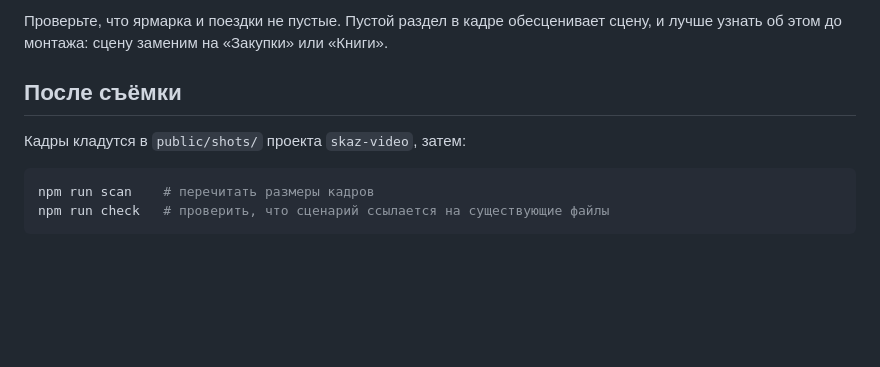
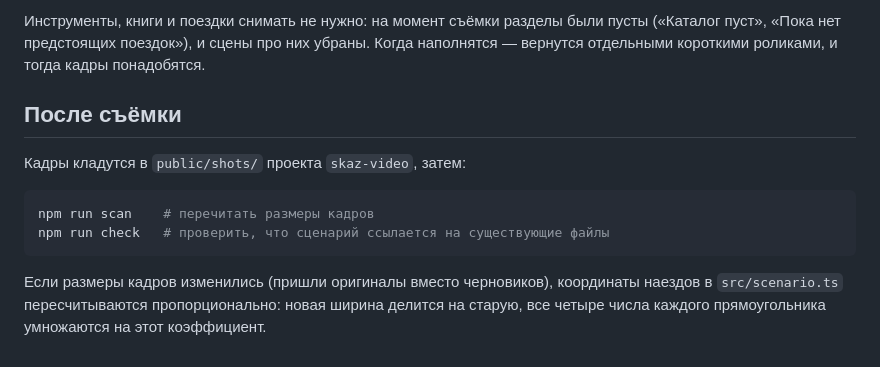
Before and after one commit to digistaff-team/skaz-kray-astro, a Markdown page: docs/kak-snyat-kadry-dlya-rolika.md, the part around one of its changes. Drawn GitHub-style; blank space fills up the shorter version.

````diff
--- a/docs/kak-snyat-kadry-dlya-rolika.md
+++ b/docs/kak-snyat-kadry-dlya-rolika.md
@@ -94,7 +83,8 @@
 
-Проверьте, что ярмарка и поездки не пустые. Пустой раздел в кадре обесценивает
-сцену, и лучше узнать об этом до монтажа: сцену заменим на «Закупки» или
-«Книги».
+Инструменты, книги и поездки снимать не нужно: на момент съёмки разделы были
+пусты («Каталог пуст», «Пока нет предстоящих поездок»), и сцены про них убраны.
+Когда наполнятся — вернутся отдельными короткими роликами, и тогда кадры
+понадобятся.
 
 ## После съёмки
 
@@ -104,3 +94,8 @@
 npm run scan    # перечитать размеры кадров
 npm run check   # проверить, что сценарий ссылается на существующие файлы
 ```
+
+Если размеры кадров изменились (пришли оригиналы вместо черновиков),
+координаты наездов в `src/scenario.ts` пересчитываются пропорционально: новая
+ширина делится на старую, все четыре числа каждого прямоугольника умножаются на
+этот коэффициент.
````
Also changed, not shown: other parts of docs/kak-snyat-kadry-dlya-rolika.md (+41 -52 lines).
